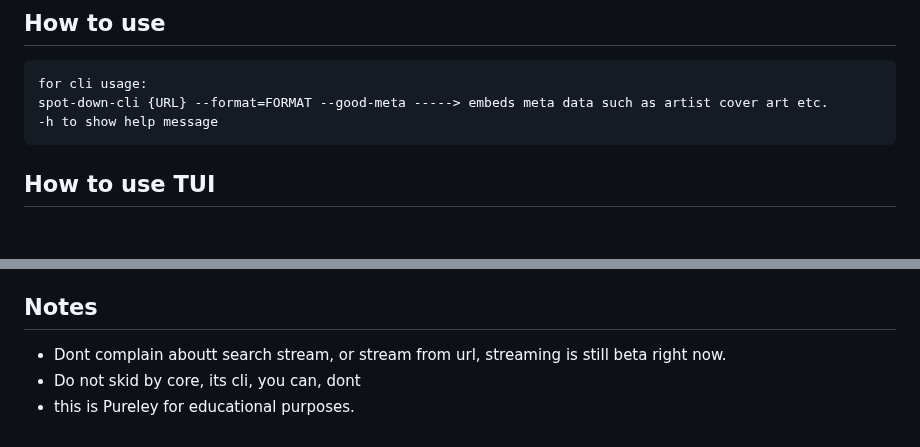
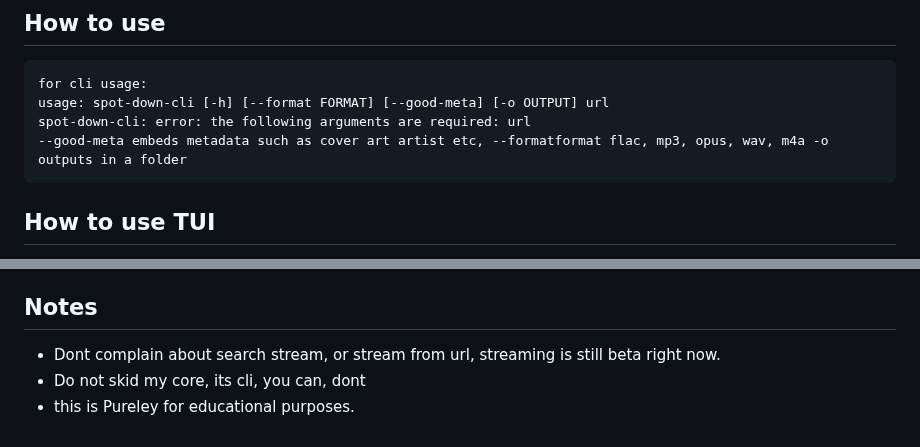
Before and after one commit to TS-DEV-JAVA/Spot-down, a Markdown page: README.md, 2 parts joined by grey strips. GitHub-like rendering; blank space fills up the shorter version.

````diff
--- a/README.md
+++ b/README.md
@@ -104,8 +104,9 @@ Spot-down is currenly V1, stay tuned for more and more updates, i dont plan on a
 ## How to use
 ```text
 for cli usage:
-spot-down-cli {URL} --format=FORMAT --good-meta -----> embeds meta data such as artist cover art etc.
--h to show help message
+usage: spot-down-cli [-h] [--format FORMAT] [--good-meta] [-o OUTPUT] url
+spot-down-cli: error: the following arguments are required: url
+--good-meta embeds metadata such as cover art artist etc, --formatformat flac, mp3, opus, wav, m4a -o outputs in a folder
 ```
 ## How to use TUI
 - Run start.cmd
@@ -117,6 +118,6 @@ spot-down-cli {URL} --format=FORMAT --good-meta -----> embeds meta data such as
 - and run `install-needs.bat`
 
 ## Notes
-- Dont complain aboutt search stream, or stream from url, streaming is still beta right now.
-- Do not skid by core, its cli, you can, dont
+- Dont complain about search stream, or stream from url, streaming is still beta right now.
+- Do not skid my core, its cli, you can, dont
 - this is Pureley for educational purposes.
````
